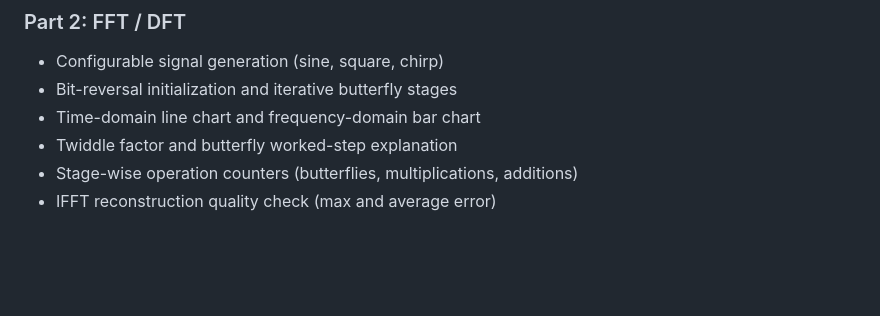
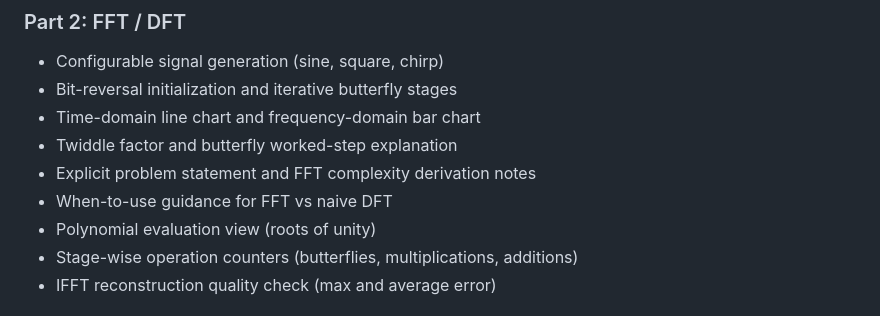
Before and after one commit to pxrth1308/Algorithms_Teaching_Module, a Markdown page: README.md, the part around the change. Rendered like a GitHub page; blank space fills up the shorter version.

Commit message:
Add explicit problem statement, complexity notes, and guidance for FFT module

```diff
--- a/README.md
+++ b/README.md
@@ -47,6 +47,9 @@ This project presents three algorithm modules in one unified interface with lect
 - Bit-reversal initialization and iterative butterfly stages
 - Time-domain line chart and frequency-domain bar chart
 - Twiddle factor and butterfly worked-step explanation
+- Explicit problem statement and FFT complexity derivation notes
+- When-to-use guidance for FFT vs naive DFT
+- Polynomial evaluation view (roots of unity)
 - Stage-wise operation counters (butterflies, multiplications, additions)
 - IFFT reconstruction quality check (max and average error)
 
```
